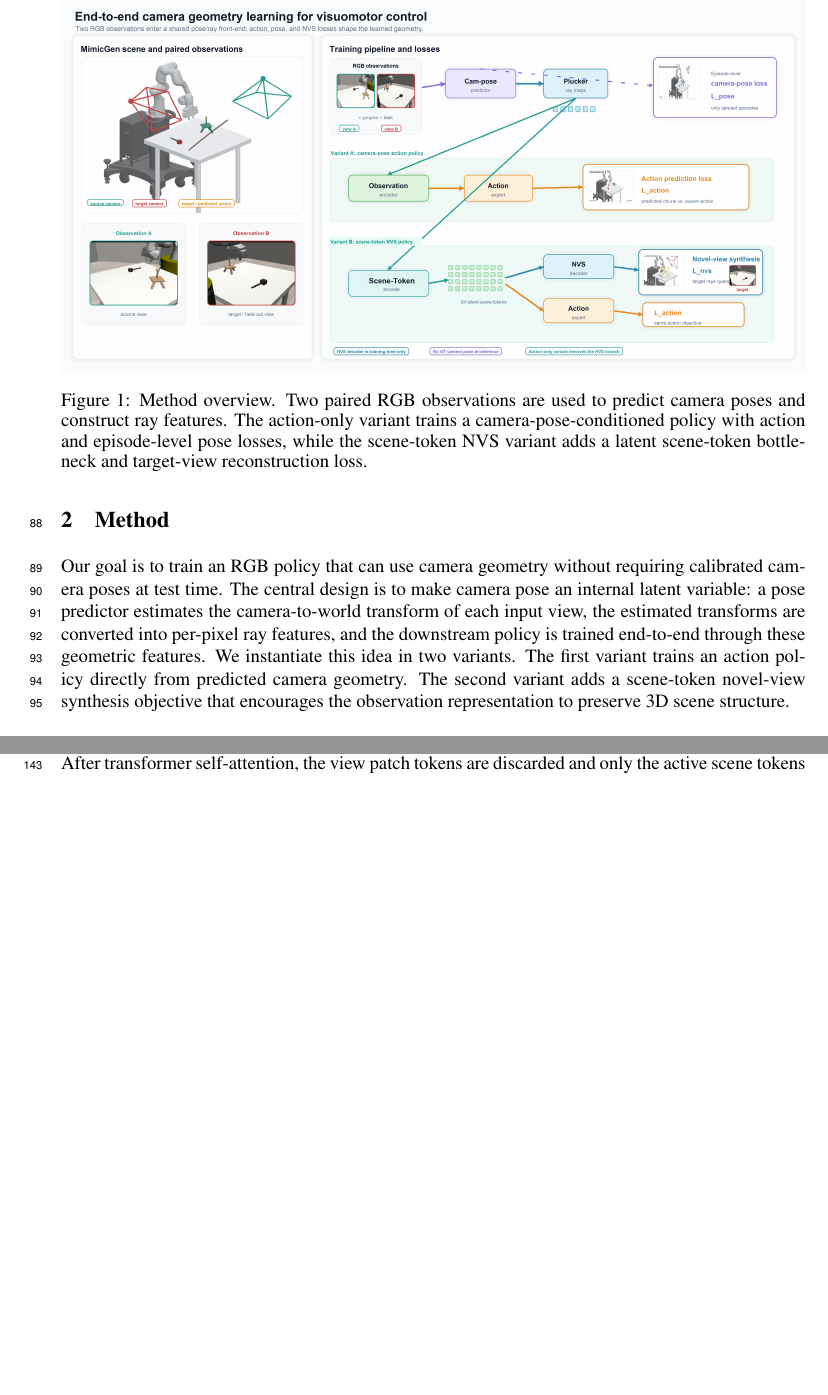
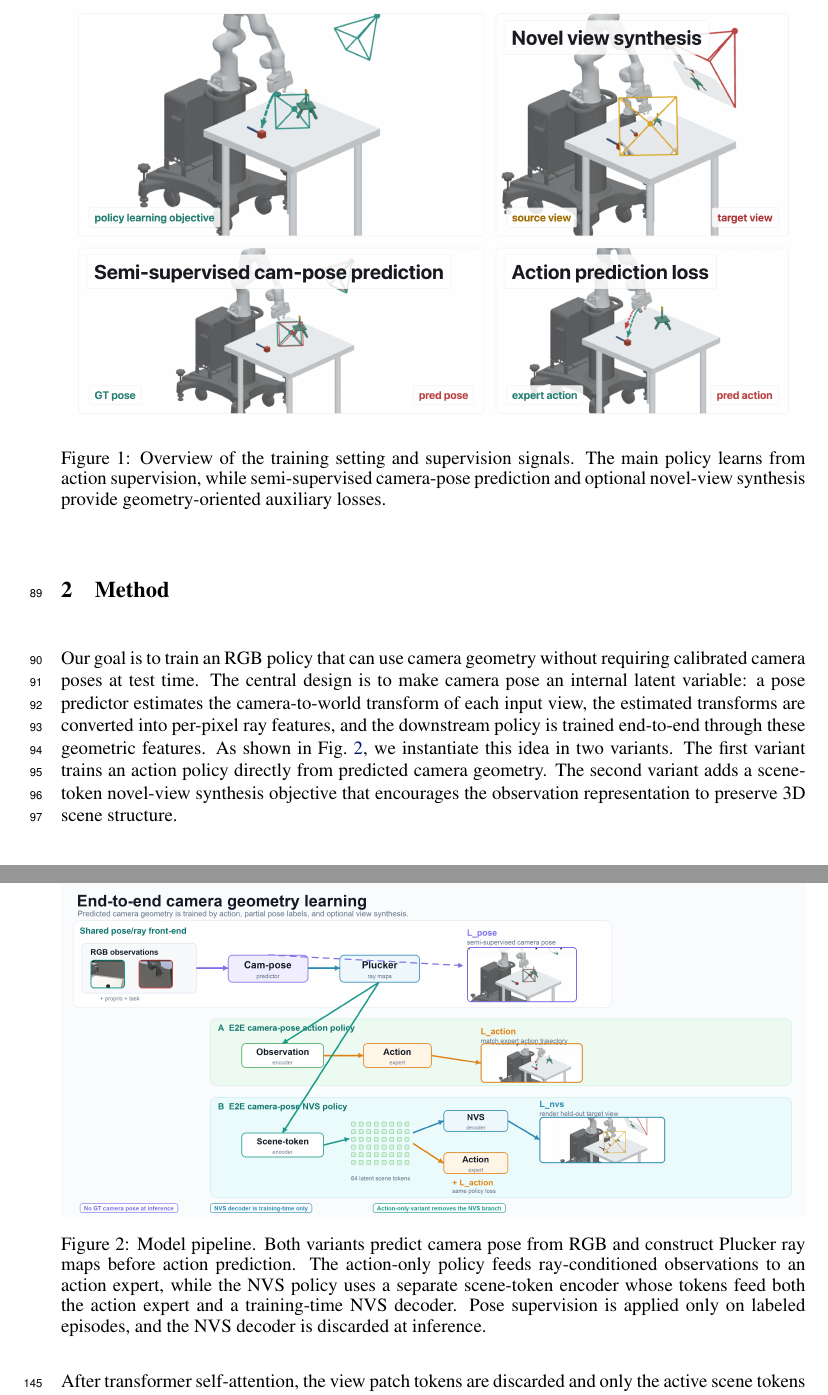
Before and after one commit to haibo-blip/learning-camera-geometry-corl, a LaTeX paper (main.tex, which reads sections/01_introduction.tex, sections/02_method.tex): two parts of pages 3 and 4 of 8 before the commit and two parts of pages 3 and 5 of 9 after it, joined at a grey line, cut at the place of the change, the shorter picture padded with empty space. Compiled offline with pdfLaTeX.

Commit message:
Swap overview and pipeline figures

```diff
--- a/sections/01_introduction.tex
+++ b/sections/01_introduction.tex
@@ -14,7 +14,7 @@ The paper makes three contributions. We formulate camera geometry learning as an
 
 \begin{figure}[t]
   \centering
-  \includegraphics[width=\linewidth]{figures/pipeline.png}
-  \caption{Method overview. Two paired RGB observations are used to predict camera poses and construct ray features. The action-only variant trains a camera-pose-conditioned policy with action and episode-level pose losses, while the scene-token NVS variant adds a latent scene-token bottleneck and target-view reconstruction loss.}
-  \label{fig:pipeline}
+  \includegraphics[width=\linewidth]{figures/teaser.png}
+  \caption{Overview of the training setting and supervision signals. The main policy learns from action supervision, while semi-supervised camera-pose prediction and optional novel-view synthesis provide geometry-oriented auxiliary losses.}
+  \label{fig:overview}
 \end{figure}
--- a/sections/02_method.tex
+++ b/sections/02_method.tex
@@ -1,4 +1,4 @@
-Our goal is to train an RGB policy that can use camera geometry without requiring calibrated camera poses at test time.  The central design is to make camera pose an internal latent variable: a pose predictor estimates the camera-to-world transform of each input view, the estimated transforms are converted into per-pixel ray features, and the downstream policy is trained end-to-end through these geometric features.  We instantiate this idea in two variants.  The first variant trains an action policy directly from predicted camera geometry.  The second variant adds a scene-token novel-view synthesis objective that encourages the observation representation to preserve 3D scene structure.
+Our goal is to train an RGB policy that can use camera geometry without requiring calibrated camera poses at test time.  The central design is to make camera pose an internal latent variable: a pose predictor estimates the camera-to-world transform of each input view, the estimated transforms are converted into per-pixel ray features, and the downstream policy is trained end-to-end through these geometric features.  As shown in Fig.~\ref{fig:pipeline}, we instantiate this idea in two variants.  The first variant trains an action policy directly from predicted camera geometry.  The second variant adds a scene-token novel-view synthesis objective that encourages the observation representation to preserve 3D scene structure.
 
 \subsection{Problem Setup}
 
@@ -156,3 +156,11 @@ geometry is inferred internally.
 
 \begin{figure}[t]
     \centering
+    \includegraphics[width=\linewidth]{figures/pipeline.png}
+    \caption{Model pipeline. Both variants predict camera pose from RGB and
+    construct Plucker ray maps before action prediction. The action-only policy
+    feeds ray-conditioned observations to an action expert, while the NVS policy
+    uses a separate scene-token encoder whose tokens feed both the action expert
+    and a training-time NVS decoder. Pose supervision is applied only on labeled
+    episodes, and the NVS decoder is discarded at inference.}
+    \label{fig:pipeline}
```
Also changed, not shown: figures/pipeline.png, figures/teaser.png, sections/01_introduction.tex (2 more changed lines), sections/02_method.tex (6 more changed lines).
